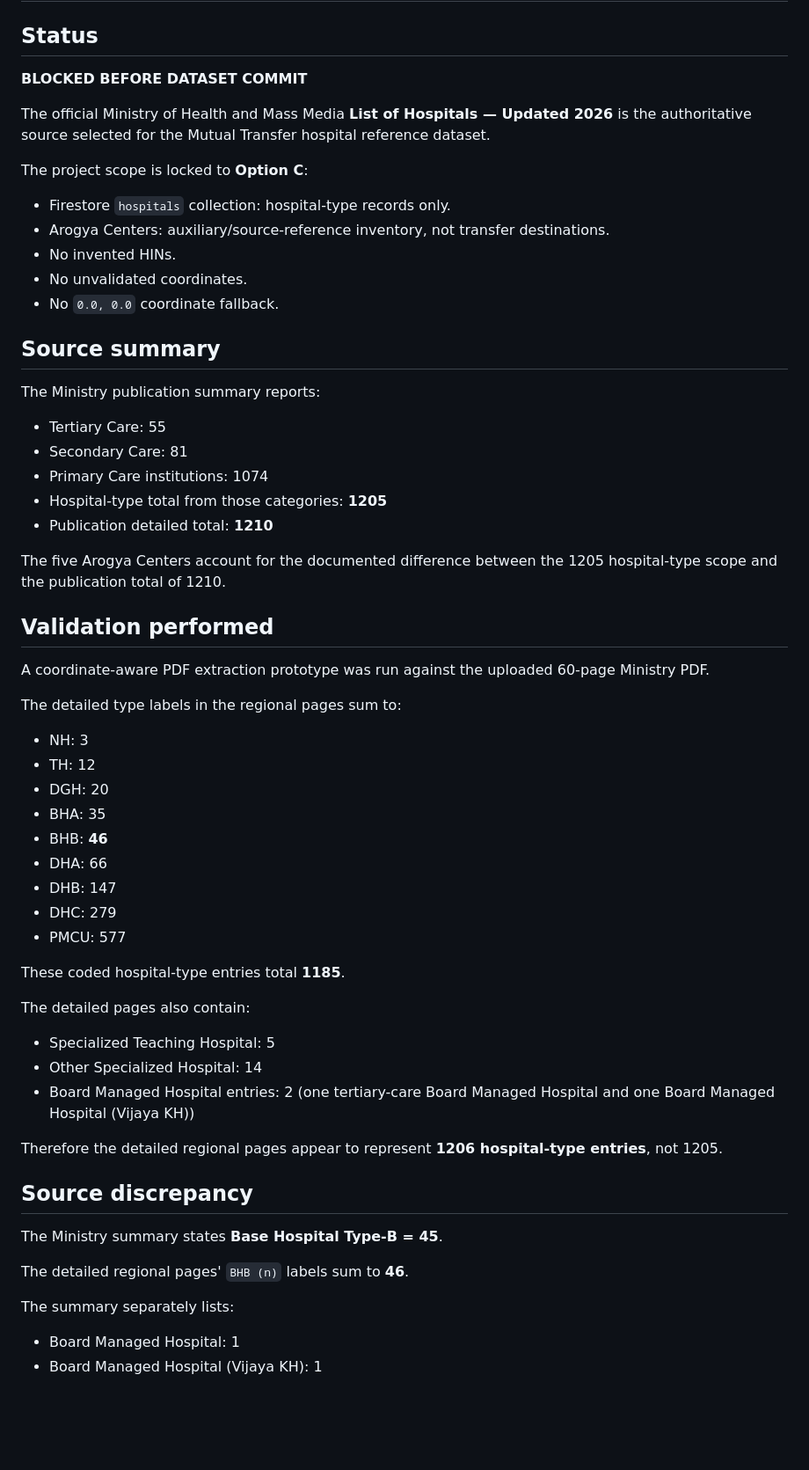
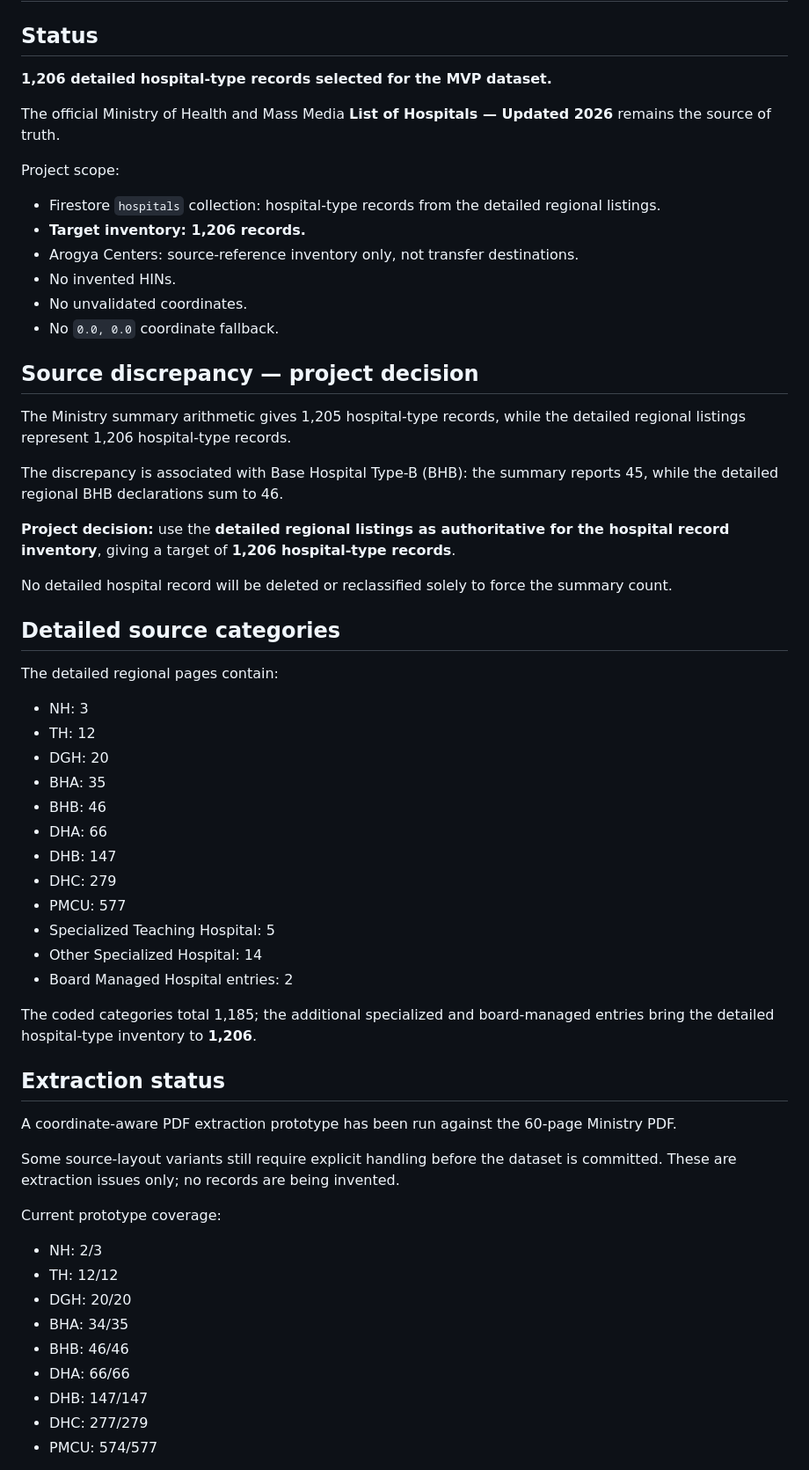
Before and after one commit to pasindu93619/NursingOTApp, a Markdown page: docs/MUTUAL_TRANSFER_HOSPITAL_DATASET_VALIDATION.md, the part around one of its changes. Shown at 88% size. Drawn GitHub-style; blank space fills up the shorter version.

Commit message:
docs: adopt 1206 detailed hospital inventory

```diff
--- a/docs/MUTUAL_TRANSFER_HOSPITAL_DATASET_VALIDATION.md
+++ b/docs/MUTUAL_TRANSFER_HOSPITAL_DATASET_VALIDATION.md
@@ -2,59 +2,61 @@
 
 ## Status
 
-**BLOCKED BEFORE DATASET COMMIT**
+**1,206 detailed hospital-type records selected for the MVP dataset.**
 
-The official Ministry of Health and Mass Media **List of Hospitals — Updated 2026** is the authoritative source selected for the Mutual Transfer hospital reference dataset.
+The official Ministry of Health and Mass Media **List of Hospitals — Updated 2026** remains the source of truth.
 
-The project scope is locked to **Option C**:
-- Firestore `hospitals` collection: hospital-type records only.
-- Arogya Centers: auxiliary/source-reference inventory, not transfer destinations.
+Project scope:
+- Firestore `hospitals` collection: hospital-type records from the detailed regional listings.
+- **Target inventory: 1,206 records.**
+- Arogya Centers: source-reference inventory only, not transfer destinations.
 - No invented HINs.
 - No unvalidated coordinates.
 - No `0.0, 0.0` coordinate fallback.
 
-## Source summary
+## Source discrepancy — project decision
 
-The Ministry publication summary reports:
-- Tertiary Care: 55
-- Secondary Care: 81
-- Primary Care institutions: 1074
-- Hospital-type total from those categories: **1205**
-- Publication detailed total: **1210**
+The Ministry summary arithmetic gives 1,205 hospital-type records, while the detailed regional listings represent 1,206 hospital-type records.
 
-The five Arogya Centers account for the documented difference between the 1205 hospital-type scope and the publication total of 1210.
+The discrepancy is associated with Base Hospital Type-B (BHB): the summary reports 45, while the detailed regional BHB declarations sum to 46.
 
-## Validation performed
+**Project decision:** use the **detailed regional listings as authoritative for the hospital record inventory**, giving a target of **1,206 hospital-type records**.
 
-A coordinate-aware PDF extraction prototype was run against the uploaded 60-page Ministry PDF.
+No detailed hospital record will be deleted or reclassified solely to force the summary count.
 
-The detailed type labels in the regional pages sum to:
+## Detailed source categories
+
+The detailed regional pages contain:
+
 - NH: 3
 - TH: 12
 - DGH: 20
 - BHA: 35
-- BHB: **46**
+- BHB: 46
 - DHA: 66
 - DHB: 147
 - DHC: 279
 - PMCU: 577
-
-These coded hospital-type entries total **1185**.
-
-The detailed pages also contain:
 - Specialized Teaching Hospital: 5
 - Other Specialized Hospital: 14
-- Board Managed Hospital entries: 2 (one tertiary-care Board Managed Hospital and one Board Managed Hospital (Vijaya KH))
+- Board Managed Hospital entries: 2
 
-Therefore the detailed regional pages appear to represent **1206 hospital-type entries**, not 1205.
+The coded categories total 1,185; the additional specialized and board-managed entries bring the detailed hospital-type inventory to **1,206**.
 
-## Source discrepancy
+## Extraction status
 
-The Ministry summary states **Base Hospital Type-B = 45**.
+A coordinate-aware PDF extraction prototype has been run against the 60-page Ministry PDF.
 
-The detailed regional pages' `BHB (n)` labels sum to **46**.
+Some source-layout variants still require explicit handling before the dataset is committed. These are extraction issues only; no records are being invented.
 
-The summary separately lists:
-- Board Managed Hospital: 1
-- Board Managed Hospital (Vijaya KH): 1
+Current prototype coverage:
+- NH: 2/3
+- TH: 12/12
+- DGH: 20/20
+- BHA: 34/35
+- BHB: 46/46
+- DHA: 66/66
+- DHB: 147/147
+- DHC: 277/279
+- PMCU: 574/577
 
```
Also changed, not shown: other parts of docs/MUTUAL_TRANSFER_HOSPITAL_DATASET_VALIDATION.md (+10 -38 lines).
